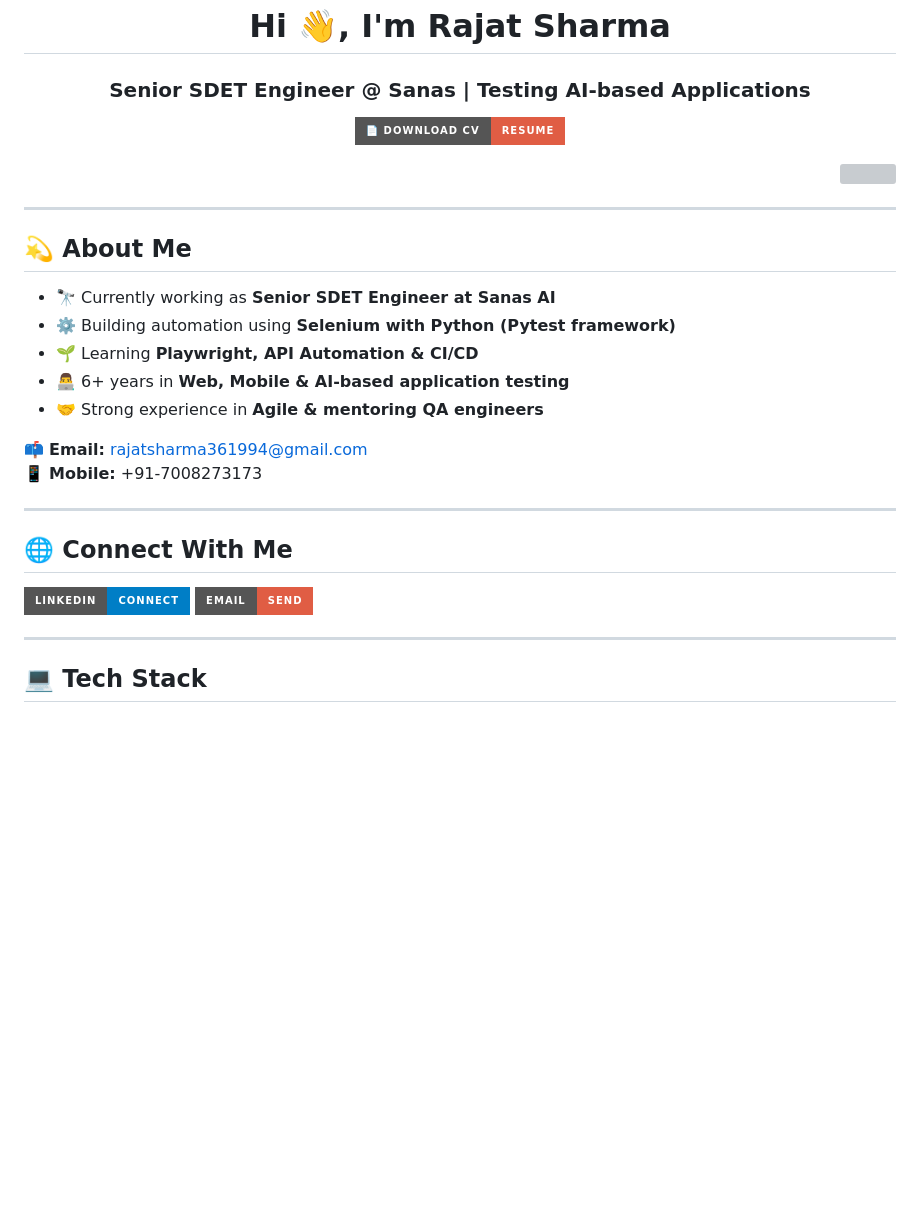
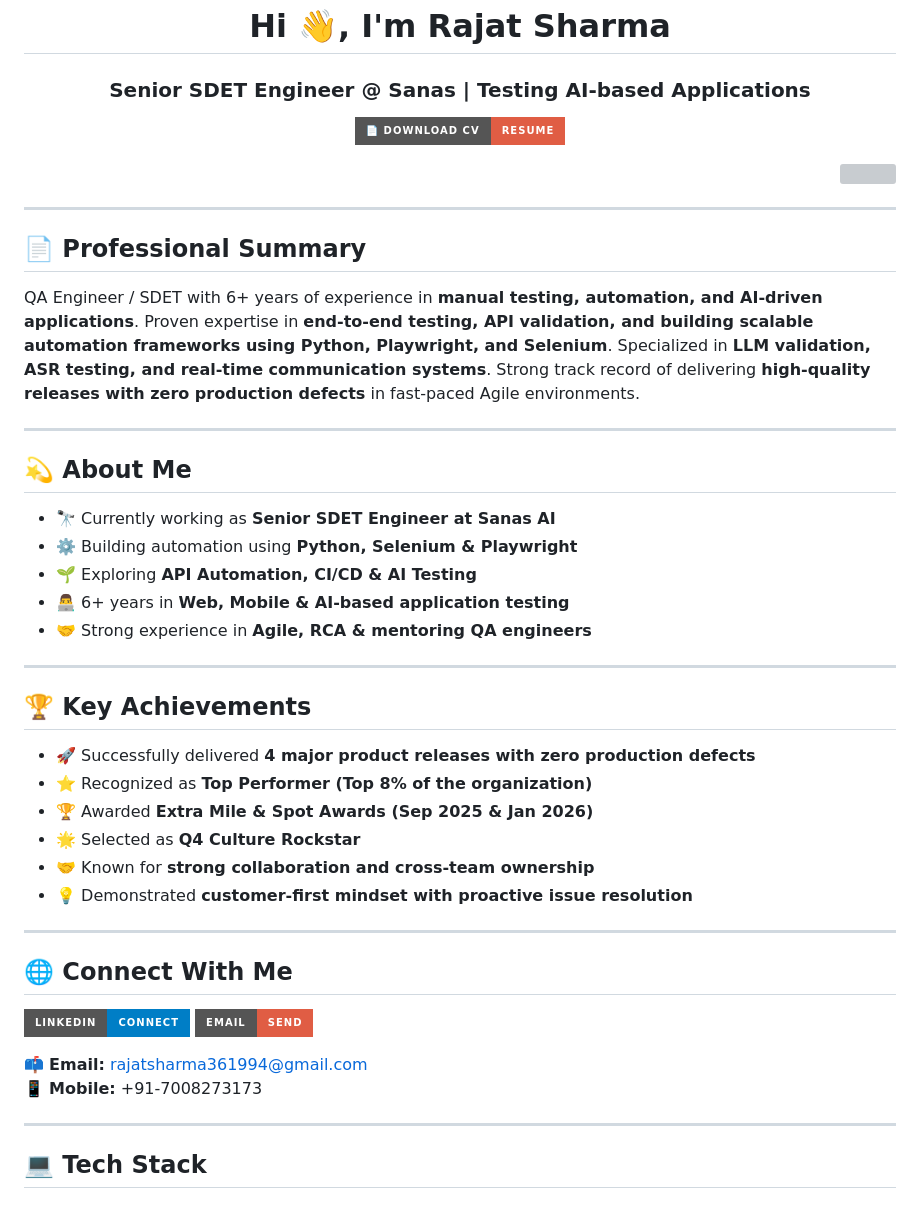
Before and after one commit to rajatsharma-361994/rajatsharma-361994, a Markdown page: README.md, the part around one of its changes. Rendered like a GitHub page; badges without logos; blank space fills up the shorter version; grey boxes are pictures that could not be loaded.

```diff
--- a/README.md
+++ b/README.md
@@ -13,16 +13,32 @@
 
 ---
 
+## 📄 Professional Summary
+
+QA Engineer / SDET with 6+ years of experience in **manual testing, automation, and AI-driven applications**. Proven expertise in **end-to-end testing, API validation, and building scalable automation frameworks using Python, Playwright, and Selenium**. Specialized in **LLM validation, ASR testing, and real-time communication systems**. Strong track record of delivering **high-quality releases with zero production defects** in fast-paced Agile environments.
+
+---
+
 ## 💫 About Me
 
 - 🔭 Currently working as **Senior SDET Engineer at Sanas AI**
-- ⚙️ Building automation using **Selenium with Python (Pytest framework)**
-- 🌱 Learning **Playwright, API Automation & CI/CD**
+- ⚙️ Building automation using **Python, Selenium & Playwright**
+- 🌱 Exploring **API Automation, CI/CD & AI Testing**
 - 👨‍💻 6+ years in **Web, Mobile & AI-based application testing**
-- 🤝 Strong experience in **Agile & mentoring QA engineers**
+- 🤝 Strong experience in **Agile, RCA & mentoring QA engineers**
 
-📫 **Email:** rajatsharma361994@gmail.com
-📱 **Mobile:** +91-7008273173
+
+---
+
+## 🏆 Key Achievements
+
+- 🚀 Successfully delivered **4 major product releases with zero production defects**
+- ⭐ Recognized as **Top Performer (Top 8% of the organization)**
+- 🏆 Awarded **Extra Mile & Spot Awards (Sep 2025 & Jan 2026)**
+- 🌟 Selected as **Q4 Culture Rockstar**
+- 🤝 Known for **strong collaboration and cross-team ownership**
+- 💡 Demonstrated **customer-first mindset with proactive issue resolution**
+
 
 ---
 
@@ -36,6 +52,9 @@
 <img src="https://img.shields.io/badge/Email-Send-red?style=for-the-badge&logo=gmail" />
 </a>
 </p>
+
+📫 **Email:** rajatsharma361994@gmail.com
+📱 **Mobile:** +91-7008273173
 
 ---
 
```
Also changed, not shown: other parts of README.md (+13 -20 lines).
